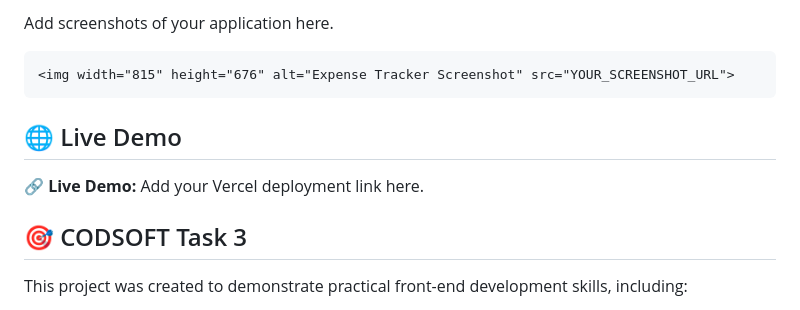
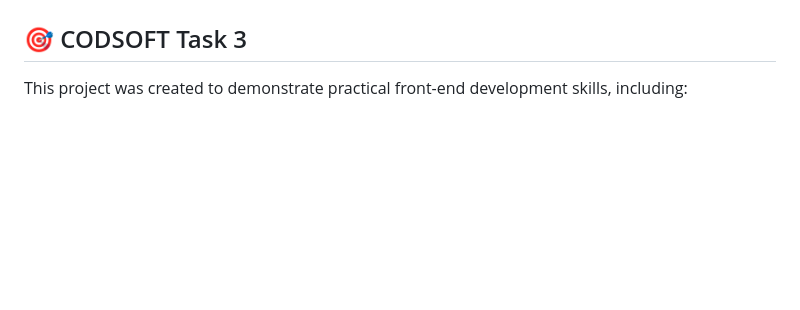
Before and after one commit to tanvi-jpeg/CODSOFT_TASKS3, a Markdown page: README.md, the part around one of its changes. GitHub-like rendering; blank space fills up the shorter version.

````diff
--- a/README.md
+++ b/README.md
@@ -111,13 +112,4 @@ The application adapts to different screen sizes:
 
-Add screenshots of your application here.
-
-```html
-<img width="815" height="676" alt="Expense Tracker Screenshot" src="YOUR_SCREENSHOT_URL">
-```
-
-## 🌐 Live Demo
-
-🔗 **Live Demo:** Add your Vercel deployment link here.
 
 ## 🎯 CODSOFT Task 3
 
````
Also changed, not shown: other parts of README.md (+2 -1 lines).
